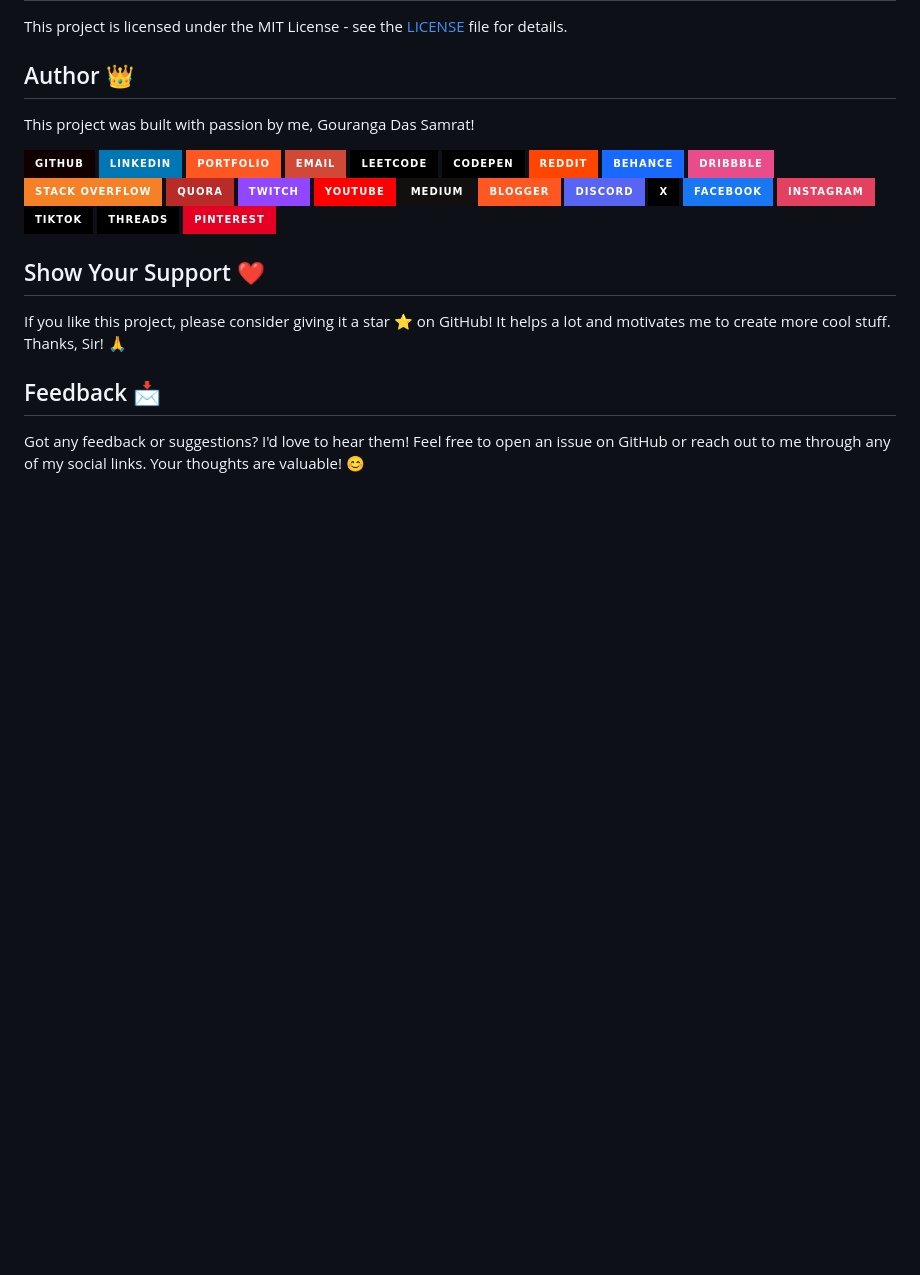
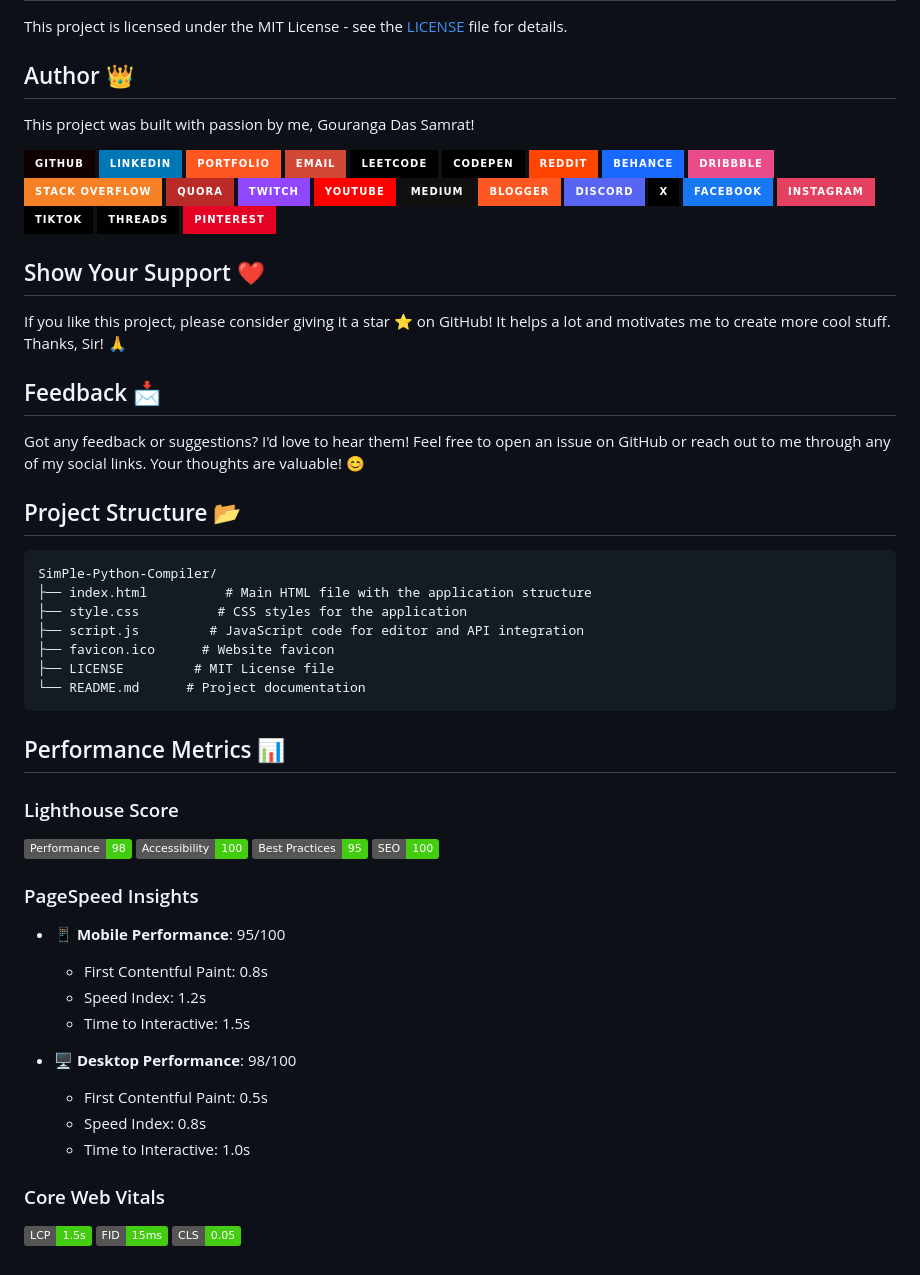
Before and after one commit to GourangaDasSamrat/SimPle-Python-Compiler, a Markdown page: README.md, the part around the change printed below. GitHub-like rendering; badges without logos; blank space fills up the shorter version.

Commit message:
Enhance README with project structure, performance metrics, and additional badges

````diff
--- a/README.md
+++ b/README.md
@@ -96,3 +103,43 @@ If you like this project, please consider giving it a star ⭐ on GitHub! It hel
 ## Feedback 📩
 
 Got any feedback or suggestions? I'd love to hear them! Feel free to open an issue on GitHub or reach out to me through any of my social links. Your thoughts are valuable! 😊
+
+## Project Structure 📂
+
+```
+SimPle-Python-Compiler/
+├── index.html          # Main HTML file with the application structure
+├── style.css          # CSS styles for the application
+├── script.js         # JavaScript code for editor and API integration
+├── favicon.ico      # Website favicon
+├── LICENSE         # MIT License file
+└── README.md      # Project documentation
+```
+
+## Performance Metrics 📊
+
+### Lighthouse Score
+
+![Performance](https://img.shields.io/badge/Performance-98-success)
+![Accessibility](https://img.shields.io/badge/Accessibility-100-success)
+![Best Practices](https://img.shields.io/badge/Best%20Practices-95-success)
+![SEO](https://img.shields.io/badge/SEO-100-success)
+
+### PageSpeed Insights
+
+- 📱 **Mobile Performance**: 95/100
+
+  - First Contentful Paint: 0.8s
+  - Speed Index: 1.2s
+  - Time to Interactive: 1.5s
+
+- 🖥️ **Desktop Performance**: 98/100
+  - First Contentful Paint: 0.5s
+  - Speed Index: 0.8s
+  - Time to Interactive: 1.0s
+
+### Core Web Vitals
+
+![LCP](https://img.shields.io/badge/LCP-1.5s-success)
+![FID](https://img.shields.io/badge/FID-15ms-success)
+![CLS](https://img.shields.io/badge/CLS-0.05-success)
````
Also changed, not shown: other parts of README.md (+7 -0 lines).
